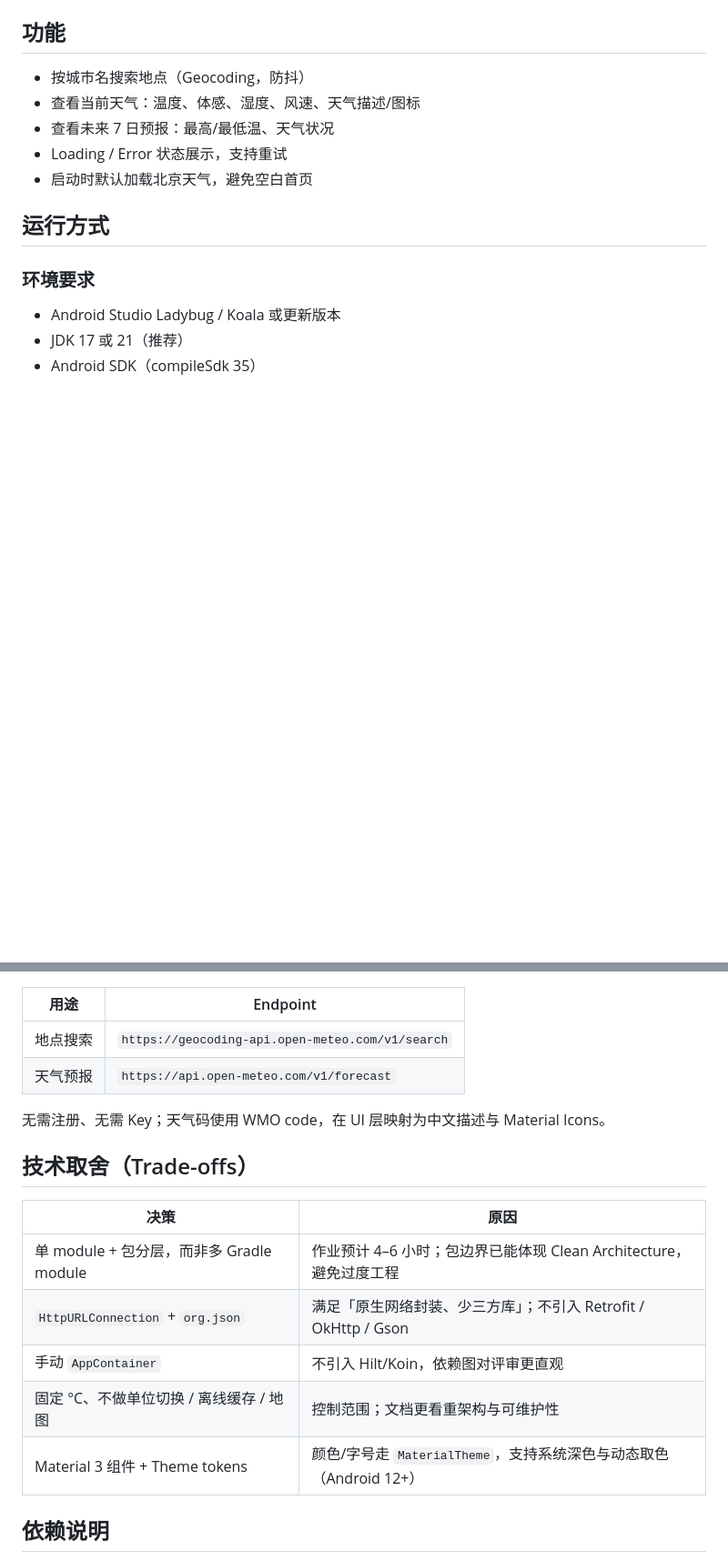
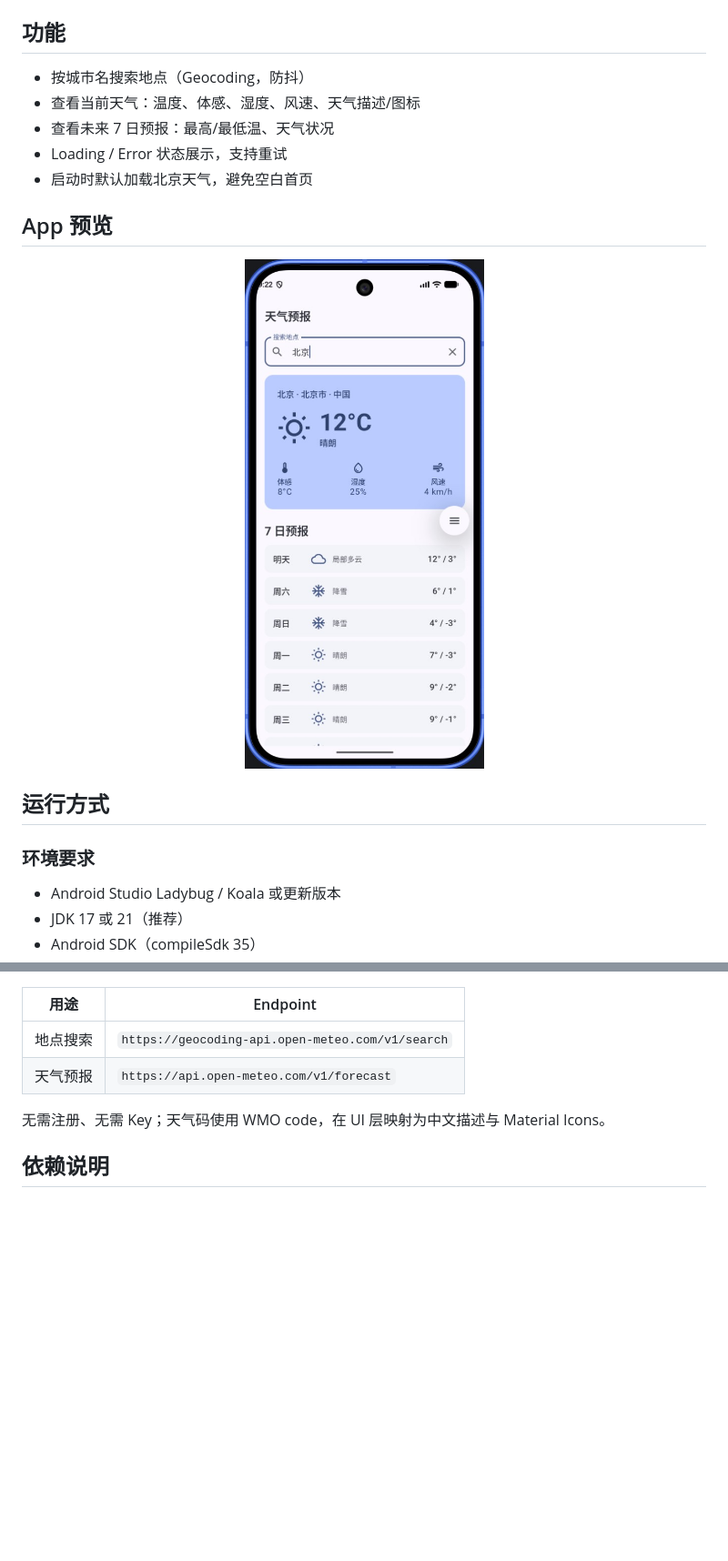
Before and after one commit to KKBiuBiuBIuKK/WeatherForecastApp, a Markdown page: README.md, 2 parts joined by grey strips. Shown at 91% size. GitHub-like rendering; pictures changed too: docs/app-preview.png (added); blank space fills up the shorter version.

```diff
--- a/README.md
+++ b/README.md
@@ -11,6 +11,12 @@ Kotlin + Jetpack Compose（Material 3）实现的天气预报应用，按 Clean
 - 查看未来 7 日预报：最高/最低温、天气状况
 - Loading / Error 状态展示，支持重试
 - 启动时默认加载北京天气，避免空白首页
+
+## App 预览
+
+<p align="center">
+  <img src="docs/app-preview.png" alt="天气预报 App 预览" width="320" />
+</p>
 
 ## 运行方式
 
@@ -83,16 +92,6 @@ Compose UI → WeatherViewModel (StateFlow<WeatherUiState>)
 
 无需注册、无需 Key；天气码使用 WMO code，在 UI 层映射为中文描述与 Material Icons。
 
-## 技术取舍（Trade-offs）
-
-| 决策 | 原因 |
-|------|------|
-| 单 module + 包分层，而非多 Gradle module | 作业预计 4–6 小时；包边界已能体现 Clean Architecture，避免过度工程 |
-| `HttpURLConnection` + `org.json` | 满足「原生网络封装、少三方库」；不引入 Retrofit / OkHttp / Gson |
-| 手动 `AppContainer` | 不引入 Hilt/Koin，依赖图对评审更直观 |
-| 固定 °C、不做单位切换 / 离线缓存 / 地图 | 控制范围；文档更看重架构与可维护性 |
-| Material 3 组件 + Theme tokens | 颜色/字号走 `MaterialTheme`，支持系统深色与动态取色（Android 12+） |
-
 ## 依赖说明
 
 仅使用 AndroidX / Compose Material3 / Kotlin Coroutines。未引入 Retrofit、OkHttp、Room、Hilt、Coil。
```
Also changed, not shown: other parts of README.md (+6 -3 lines), 1 other file.
